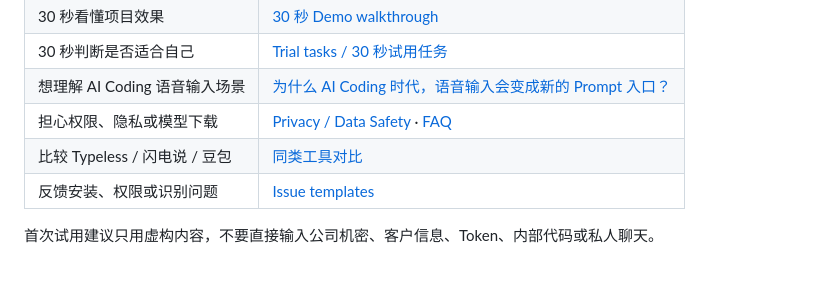
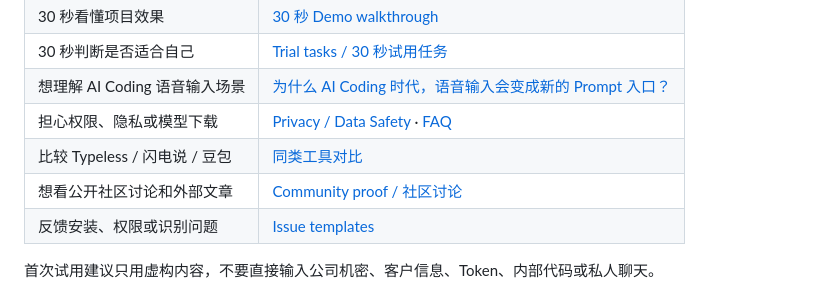
Before and after one commit to botaruibo/MyVoiceTyping, a Markdown page: README.md, the part around the change. Drawn GitHub-style.

Commit message:
docs: surface community proof links

```diff
--- a/README.md
+++ b/README.md
@@ -24,6 +24,7 @@ MyVoiceTyping is a local-first voice typing app for macOS. It helps you write do
 | 想理解 AI Coding 语音输入场景 | [为什么 AI Coding 时代，语音输入会变成新的 Prompt 入口？](https://juejin.cn/post/7663165474498740262) |
 | 担心权限、隐私或模型下载 | [Privacy / Data Safety](docs/PRIVACY.md) · [FAQ](docs/FAQ.md) |
 | 比较 Typeless / 闪电说 / 豆包 | [同类工具对比](docs/ALTERNATIVES.zh-CN.md) |
+| 想看公开社区讨论和外部文章 | [Community proof / 社区讨论](docs/COMMUNITY_PROOF.md) |
 | 反馈安装、权限或识别问题 | [Issue templates](https://github.com/botaruibo/MyVoiceTyping/issues/new/choose) |
 
 首次试用建议只用虚构内容，不要直接输入公司机密、客户信息、Token、内部代码或私人聊天。
```
Also changed, not shown: docs/COMMUNITY_PROOF.md (+2 -0 lines).
